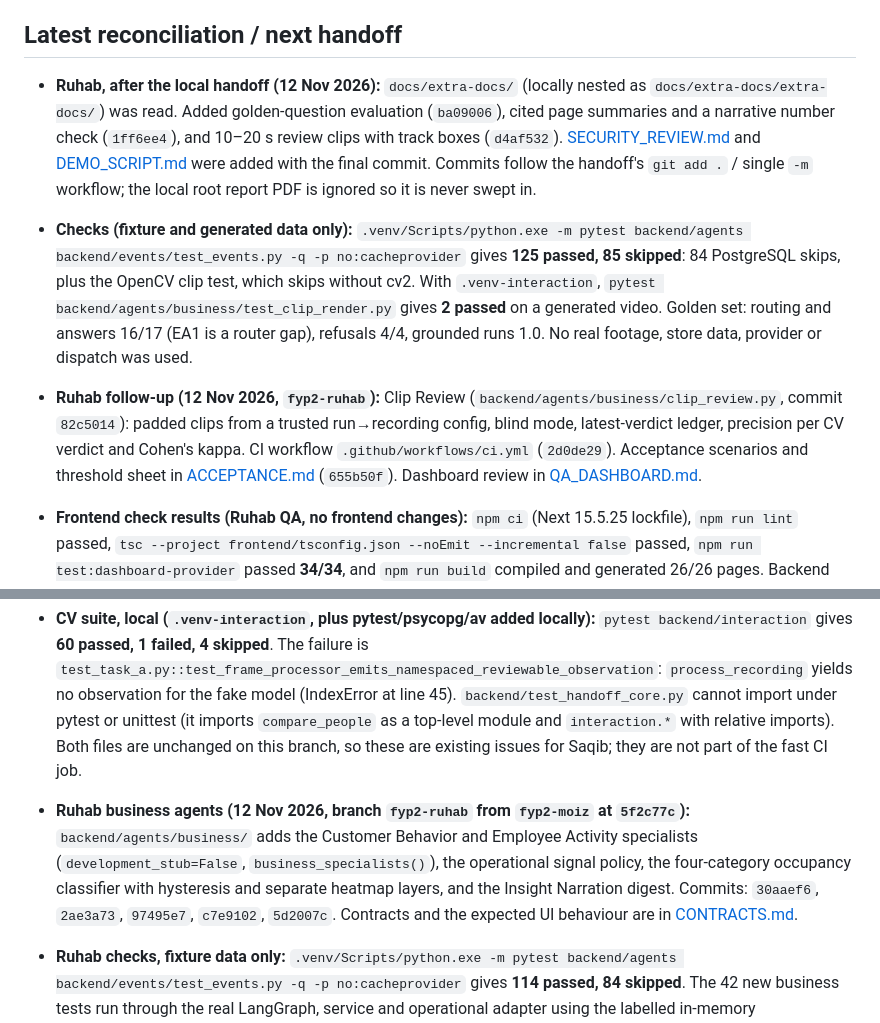
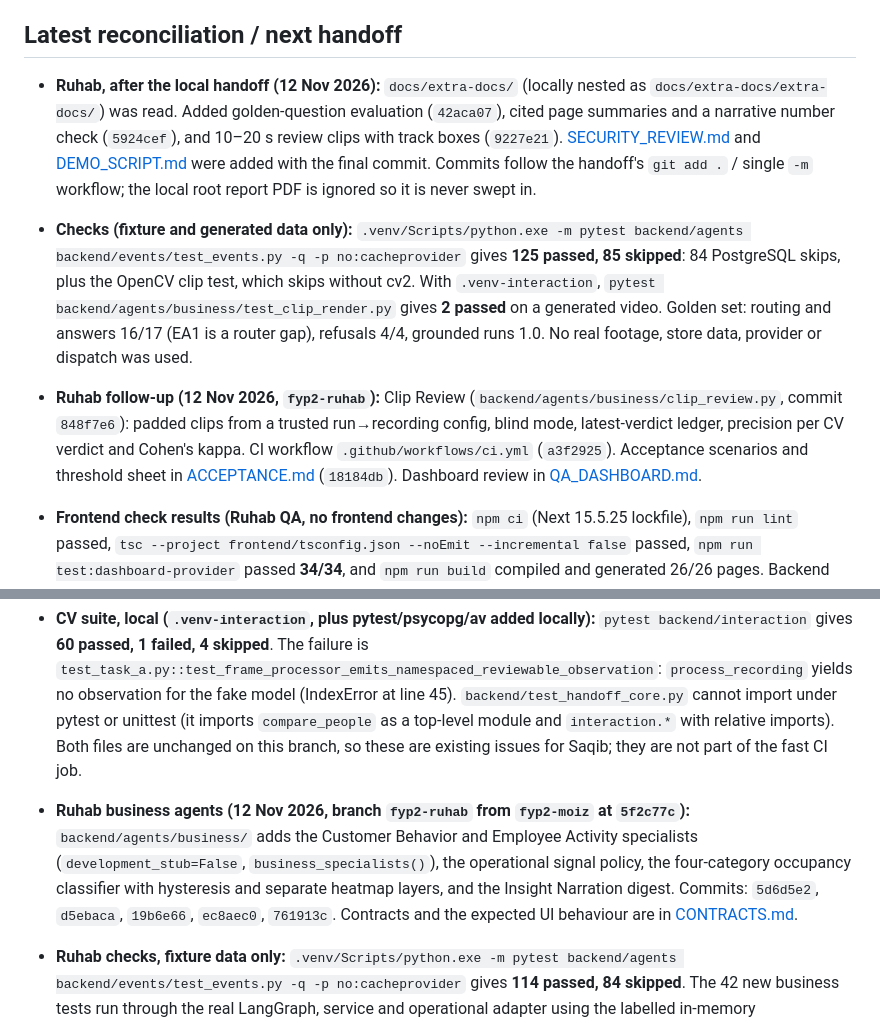
Before and after one commit to muhammad-moiz-ansari/retail-store-analysis, a Markdown page: docs/fyp2-plan/PROGRESS.md, 2 parts joined by grey strips. GitHub-like rendering.

Commit message:
docs(progress): point Ruhab entries at the rewritten commit hashes
- Replace commit references after removing assistant co-author trailers from unpushed history.

```diff
--- a/docs/fyp2-plan/PROGRESS.md
+++ b/docs/fyp2-plan/PROGRESS.md
@@ -6,14 +6,14 @@ The [combined team plan](RetailPulse_FYP2_Implementation_Plan.md) governs curren
 
 ## Latest reconciliation / next handoff
 
-- **Ruhab, after the local handoff (12 Nov 2026):** `docs/extra-docs/` (locally nested as `docs/extra-docs/extra-docs/`) was read. Added golden-question evaluation (`ba09006`), cited page summaries and a narrative number check (`1ff6ee4`), and 10–20 s review clips with track boxes (`d4af532`). [SECURITY_REVIEW.md](SECURITY_REVIEW.md) and [DEMO_SCRIPT.md](DEMO_SCRIPT.md) were added with the final commit. Commits follow the handoff's `git add .` / single `-m` workflow; the local root report PDF is ignored so it is never swept in.
+- **Ruhab, after the local handoff (12 Nov 2026):** `docs/extra-docs/` (locally nested as `docs/extra-docs/extra-docs/`) was read. Added golden-question evaluation (`42aca07`), cited page summaries and a narrative number check (`5924cef`), and 10–20 s review clips with track boxes (`9227e21`). [SECURITY_REVIEW.md](SECURITY_REVIEW.md) and [DEMO_SCRIPT.md](DEMO_SCRIPT.md) were added with the final commit. Commits follow the handoff's `git add .` / single `-m` workflow; the local root report PDF is ignored so it is never swept in.
 - **Checks (fixture and generated data only):** `.venv/Scripts/python.exe -m pytest backend/agents backend/events/test_events.py -q -p no:cacheprovider` gives **125 passed, 85 skipped**: 84 PostgreSQL skips, plus the OpenCV clip test, which skips without cv2. With `.venv-interaction`, `pytest backend/agents/business/test_clip_render.py` gives **2 passed** on a generated video. Golden set: routing and answers 16/17 (EA1 is a router gap), refusals 4/4, grounded runs 1.0. No real footage, store data, provider or dispatch was used.
 
-- **Ruhab follow-up (12 Nov 2026, `fyp2-ruhab`):** Clip Review (`backend/agents/business/clip_review.py`, commit `82c5014`): padded clips from a trusted run→recording config, blind mode, latest-verdict ledger, precision per CV verdict and Cohen's kappa. CI workflow `.github/workflows/ci.yml` (`2d0de29`). Acceptance scenarios and threshold sheet in [ACCEPTANCE.md](ACCEPTANCE.md) (`655b50f`). Dashboard review in [QA_DASHBOARD.md](QA_DASHBOARD.md).
+- **Ruhab follow-up (12 Nov 2026, `fyp2-ruhab`):** Clip Review (`backend/agents/business/clip_review.py`, commit `848f7e6`): padded clips from a trusted run→recording config, blind mode, latest-verdict ledger, precision per CV verdict and Cohen's kappa. CI workflow `.github/workflows/ci.yml` (`a3f2925`). Acceptance scenarios and threshold sheet in [ACCEPTANCE.md](ACCEPTANCE.md) (`18184db`). Dashboard review in [QA_DASHBOARD.md](QA_DASHBOARD.md).
 - **Frontend check results (Ruhab QA, no frontend changes):** `npm ci` (Next 15.5.25 lockfile), `npm run lint` passed, `tsc --project frontend/tsconfig.json --noEmit --incremental false` passed, `npm run test:dashboard-provider` passed **34/34**, and `npm run build` compiled and generated 26/26 pages. Backend fast suite: **120 passed, 84 skipped** (PostgreSQL tests skipped without `TEST_DATABASE_URL`; the CI fast job supplies a PostgreSQL 17 service). None of this has run in GitHub yet, because nothing is pushed.
 - **CV suite, local (`.venv-interaction`, plus pytest/psycopg/av added locally):** `pytest backend/interaction` gives **60 passed, 1 failed, 4 skipped**. The failure is `test_task_a.py::test_frame_processor_emits_namespaced_reviewable_observation`: `process_recording` yields no observation for the fake model (IndexError at line 45). `backend/test_handoff_core.py` cannot import under pytest or unittest (it imports `compare_people` as a top-level module and `interaction.*` with relative imports). Both files are unchanged on this branch, so these are existing issues for Saqib; they are not part of the fast CI job.
 
-- **Ruhab business agents (12 Nov 2026, branch `fyp2-ruhab` from `fyp2-moiz` at `5f2c77c`):** `backend/agents/business/` adds the Customer Behavior and Employee Activity specialists (`development_stub=False`, `business_specialists()`), the operational signal policy, the four-category occupancy classifier with hysteresis and separate heatmap layers, and the Insight Narration digest. Commits: `30aaef6`, `2ae3a73`, `97495e7`, `c7e9102`, `5d2007c`. Contracts and the expected UI behaviour are in [CONTRACTS.md](CONTRACTS.md#ruhab-business-agents-and-policies-2026-11-12).
+- **Ruhab business agents (12 Nov 2026, branch `fyp2-ruhab` from `fyp2-moiz` at `5f2c77c`):** `backend/agents/business/` adds the Customer Behavior and Employee Activity specialists (`development_stub=False`, `business_specialists()`), the operational signal policy, the four-category occupancy classifier with hysteresis and separate heatmap layers, and the Insight Narration digest. Commits: `5d6d5e2`, `d5ebaca`, `19b6e66`, `ec8aec0`, `761913c`. Contracts and the expected UI behaviour are in [CONTRACTS.md](CONTRACTS.md#ruhab-business-agents-and-policies-2026-11-12).
 - **Ruhab checks, fixture data only:** `.venv/Scripts/python.exe -m pytest backend/agents backend/events/test_events.py -q -p no:cacheprovider` gives **114 passed, 84 skipped**. The 42 new business tests run through the real LangGraph, service and operational adapter using the labelled in-memory `FixtureAnalyticsTools` and a fake dispatch handler. The 84 skips are the existing PostgreSQL tests: no `TEST_DATABASE_URL` was available on this machine, so the readers were not re-verified here. No real camera, map, event or PostgreSQL data, provider call, dispatch or frontend change was involved. Signal and occupancy thresholds are proposed defaults for team review, not values tuned on real data.
 
 - **PostgreSQL migration (11 Nov 2026):** the application, CV event ingestion and analytics readers, dashboard account checks, and camera identity store share PostgreSQL via `DATABASE_URL`. Database setup is explicit, and analytics runs in read-only repeatable-read transactions. Legacy SQLite files can be imported in one transaction with preserved IDs, password hashes, event instants, and identity listing order.
```
